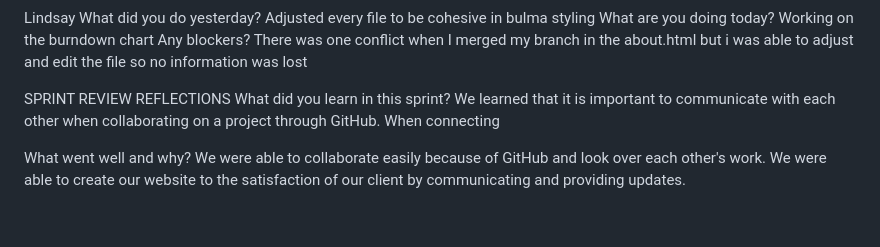
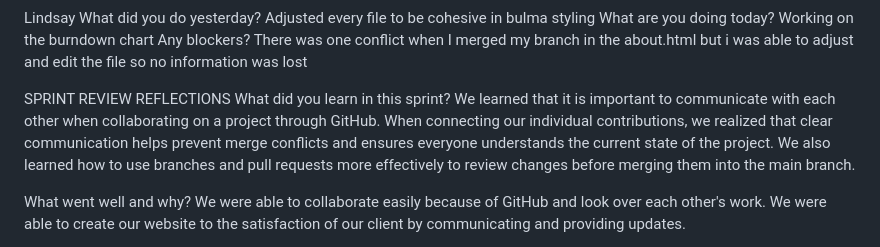
Before and after one commit to skindl/TermProject, a Markdown page: README.md, the part around the change. GitHub-like rendering; blank space fills up the shorter version.

```diff
--- a/README.md
+++ b/README.md
@@ -82,7 +82,7 @@ Any blockers? There was one conflict when I merged my branch in the about.html b
 
 SPRINT REVIEW REFLECTIONS
 What did you learn in this sprint?
-We learned that it is important to communicate with each other when collaborating on a project through GitHub. When connecting
+We learned that it is important to communicate with each other when collaborating on a project through GitHub. When connecting our individual contributions, we realized that clear communication helps prevent merge conflicts and ensures everyone understands the current state of the project. We also learned how to use branches and pull requests more effectively to review changes before merging them into the main branch.
 
 What went well and why?
 We were able to collaborate easily because of GitHub and look over each other's work. We were able to create our website to the satisfaction of our client by communicating and providing updates.
```
